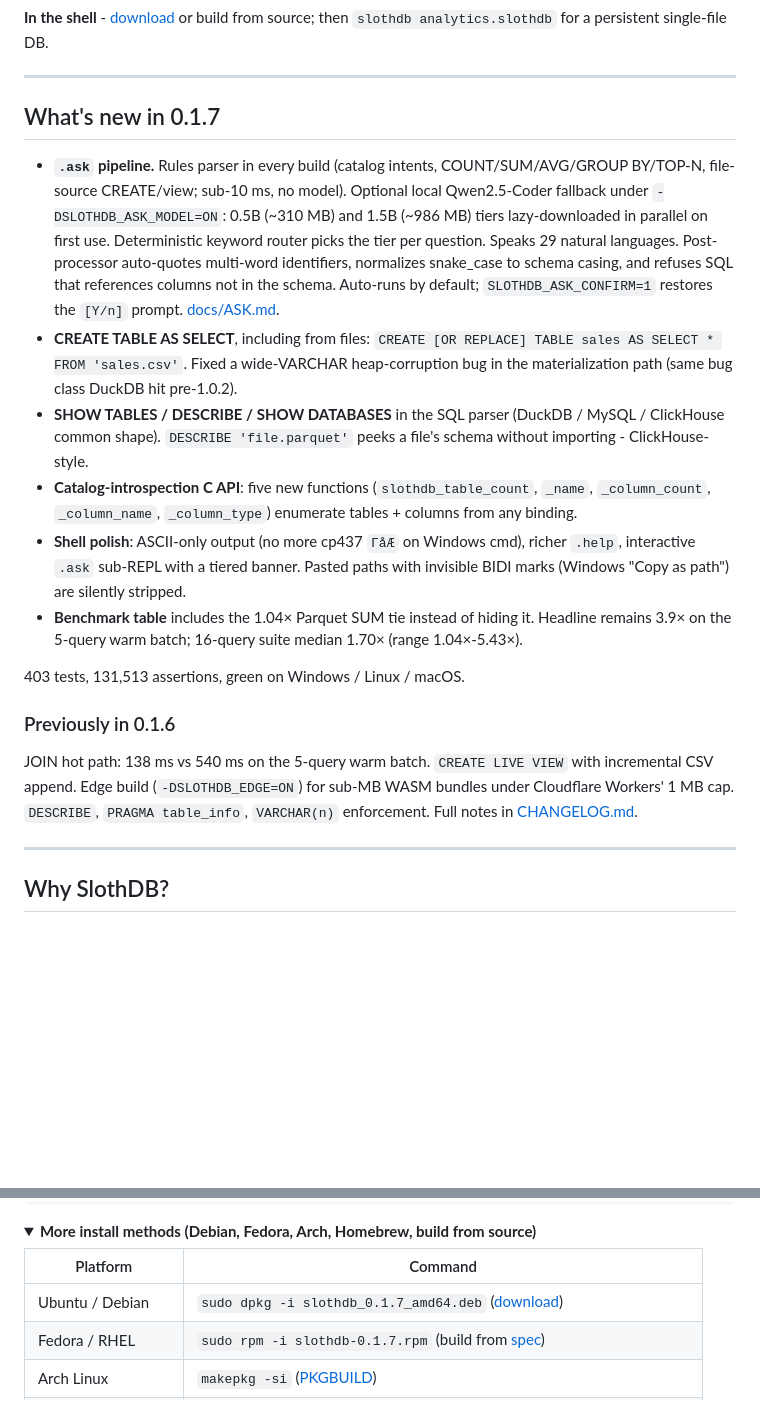
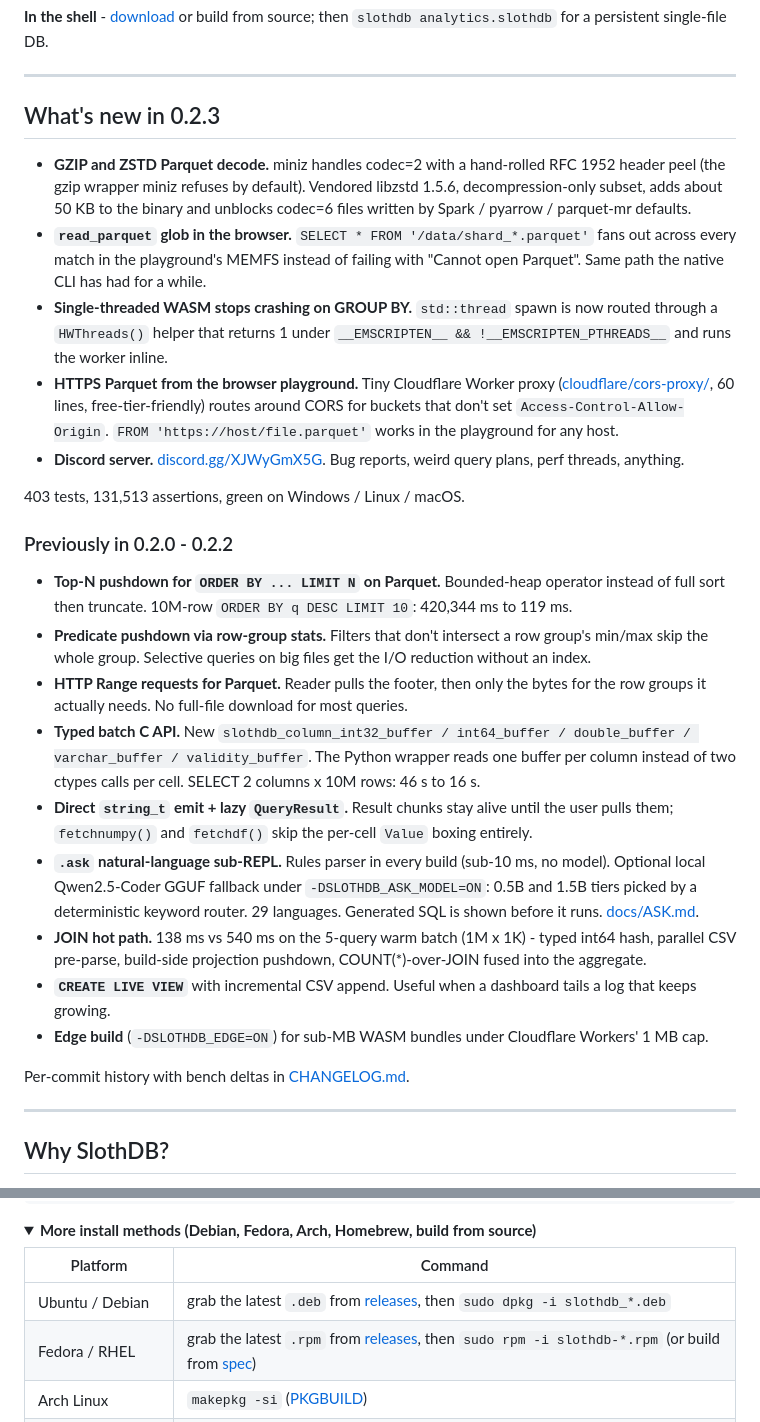
Before and after one commit to SouravRoy-ETL/slothdb, a Markdown page: README.md, 2 parts joined by grey strips. GitHub-like rendering; folded sections open; blank space fills up the shorter version.

```diff
--- a/README.md
+++ b/README.md
@@ -79,20 +79,29 @@ const { columns, rows } = db.query("SELECT 1 AS n");
 
 ---
 
-## What's new in 0.1.7
+## What's new in 0.2.3
 
-- **`.ask` pipeline.** Rules parser in every build (catalog intents, COUNT/SUM/AVG/GROUP BY/TOP-N, file-source CREATE/view; sub-10 ms, no model). Optional local Qwen2.5-Coder fallback under `-DSLOTHDB_ASK_MODEL=ON`: 0.5B (~310 MB) and 1.5B (~986 MB) tiers lazy-downloaded in parallel on first use. Deterministic keyword router picks the tier per question. Speaks 29 natural languages. Post-processor auto-quotes multi-word identifiers, normalizes snake_case to schema casing, and refuses SQL that references columns not in the schema. Auto-runs by default; `SLOTHDB_ASK_CONFIRM=1` restores the `[Y/n]` prompt. [docs/ASK.md](docs/ASK.md).
-- **CREATE TABLE AS SELECT**, including from files: `CREATE [OR REPLACE] TABLE sales AS SELECT * FROM 'sales.csv'`. Fixed a wide-VARCHAR heap-corruption bug in the materialization path (same bug class DuckDB hit pre-1.0.2).
-- **SHOW TABLES / DESCRIBE / SHOW DATABASES** in the SQL parser (DuckDB / MySQL / ClickHouse common shape). `DESCRIBE 'file.parquet'` peeks a file's schema without importing - ClickHouse-style.
-- **Catalog-introspection C API**: five new functions (`slothdb_table_count`, `_name`, `_column_count`, `_column_name`, `_column_type`) enumerate tables + columns from any binding.
-- **Shell polish**: ASCII-only output (no more cp437 `ΓåÆ` on Windows cmd), richer `.help`, interactive `.ask` sub-REPL with a tiered banner. Pasted paths with invisible BIDI marks (Windows "Copy as path") are silently stripped.
-- **Benchmark table** includes the 1.04× Parquet SUM tie instead of hiding it. Headline remains 3.9× on the 5-query warm batch; 16-query suite median 1.70× (range 1.04×-5.43×).
+- **GZIP and ZSTD Parquet decode.** miniz handles codec=2 with a hand-rolled RFC 1952 header peel (the gzip wrapper miniz refuses by default). Vendored libzstd 1.5.6, decompression-only subset, adds about 50 KB to the binary and unblocks codec=6 files written by Spark / pyarrow / parquet-mr defaults.
+- **`read_parquet` glob in the browser.** `SELECT * FROM '/data/shard_*.parquet'` fans out across every match in the playground's MEMFS instead of failing with "Cannot open Parquet". Same path the native CLI has had for a while.
+- **Single-threaded WASM stops crashing on GROUP BY.** `std::thread` spawn is now routed through a `HWThreads()` helper that returns 1 under `__EMSCRIPTEN__ && !__EMSCRIPTEN_PTHREADS__` and runs the worker inline.
+- **HTTPS Parquet from the browser playground.** Tiny Cloudflare Worker proxy ([cloudflare/cors-proxy/](cloudflare/cors-proxy/), 60 lines, free-tier-friendly) routes around CORS for buckets that don't set `Access-Control-Allow-Origin`. `FROM 'https://host/file.parquet'` works in the playground for any host.
+- **Discord server.** [discord.gg/XJWyGmX5G](https://discord.gg/XJWyGmX5G). Bug reports, weird query plans, perf threads, anything.
 
 403 tests, 131,513 assertions, green on Windows / Linux / macOS.
 
-### Previously in 0.1.6
+### Previously in 0.2.0 - 0.2.2
 
-JOIN hot path: 138 ms vs 540 ms on the 5-query warm batch. `CREATE LIVE VIEW` with incremental CSV append. Edge build (`-DSLOTHDB_EDGE=ON`) for sub-MB WASM bundles under Cloudflare Workers' 1 MB cap. `DESCRIBE`, `PRAGMA table_info`, `VARCHAR(n)` enforcement. Full notes in [CHANGELOG.md](CHANGELOG.md).
+- **Top-N pushdown for `ORDER BY ... LIMIT N` on Parquet.** Bounded-heap operator instead of full sort then truncate. 10M-row `ORDER BY q DESC LIMIT 10`: 420,344 ms to 119 ms.
+- **Predicate pushdown via row-group stats.** Filters that don't intersect a row group's min/max skip the whole group. Selective queries on big files get the I/O reduction without an index.
+- **HTTP Range requests for Parquet.** Reader pulls the footer, then only the bytes for the row groups it actually needs. No full-file download for most queries.
+- **Typed batch C API.** New `slothdb_column_int32_buffer / int64_buffer / double_buffer / varchar_buffer / validity_buffer`. The Python wrapper reads one buffer per column instead of two ctypes calls per cell. SELECT 2 columns x 10M rows: 46 s to 16 s.
+- **Direct `string_t` emit + lazy `QueryResult`.** Result chunks stay alive until the user pulls them; `fetchnumpy()` and `fetchdf()` skip the per-cell `Value` boxing entirely.
+- **`.ask` natural-language sub-REPL.** Rules parser in every build (sub-10 ms, no model). Optional local Qwen2.5-Coder GGUF fallback under `-DSLOTHDB_ASK_MODEL=ON`: 0.5B and 1.5B tiers picked by a deterministic keyword router. 29 languages. Generated SQL is shown before it runs. [docs/ASK.md](docs/ASK.md).
+- **JOIN hot path.** 138 ms vs 540 ms on the 5-query warm batch (1M x 1K) - typed int64 hash, parallel CSV pre-parse, build-side projection pushdown, COUNT(\*)-over-JOIN fused into the aggregate.
+- **`CREATE LIVE VIEW`** with incremental CSV append. Useful when a dashboard tails a log that keeps growing.
+- **Edge build** (`-DSLOTHDB_EDGE=ON`) for sub-MB WASM bundles under Cloudflare Workers' 1 MB cap.
+
+Per-commit history with bench deltas in [CHANGELOG.md](CHANGELOG.md).
 
 ---
 
@@ -210,8 +219,8 @@ df = db.sql("SELECT * FROM 'employees.csv' WHERE salary > 100000").fetchdf()
 
 | Platform | Command |
 |----------|---------|
-| Ubuntu / Debian | `sudo dpkg -i slothdb_0.1.7_amd64.deb` ([download](https://github.com/SouravRoy-ETL/slothdb/releases/latest)) |
-| Fedora / RHEL | `sudo rpm -i slothdb-0.1.7.rpm` (build from [spec](packaging/rpm/slothdb.spec)) |
+| Ubuntu / Debian | grab the latest `.deb` from [releases](https://github.com/SouravRoy-ETL/slothdb/releases/latest), then `sudo dpkg -i slothdb_*.deb` |
+| Fedora / RHEL | grab the latest `.rpm` from [releases](https://github.com/SouravRoy-ETL/slothdb/releases/latest), then `sudo rpm -i slothdb-*.rpm` (or build from [spec](packaging/rpm/slothdb.spec)) |
 | Arch Linux | `makepkg -si` ([PKGBUILD](packaging/arch/PKGBUILD)) |
 | macOS (Homebrew) | `brew install --build-from-source packaging/homebrew/slothdb.rb` |
 | Build from source | See [below](#build-from-source) |
```
Also changed, not shown: python/README.md (+12 -9 lines).
